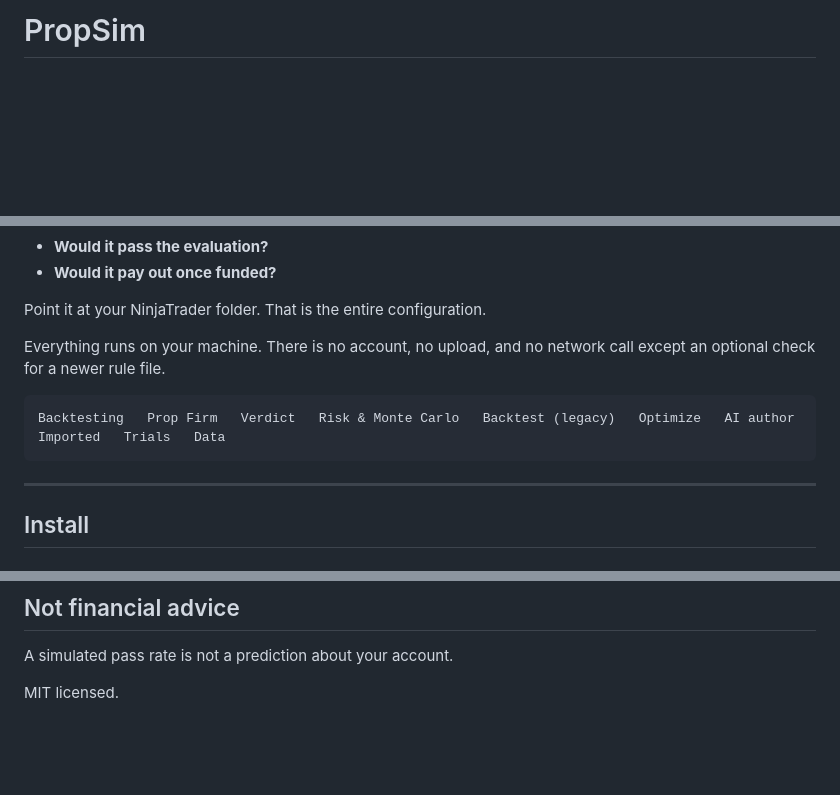
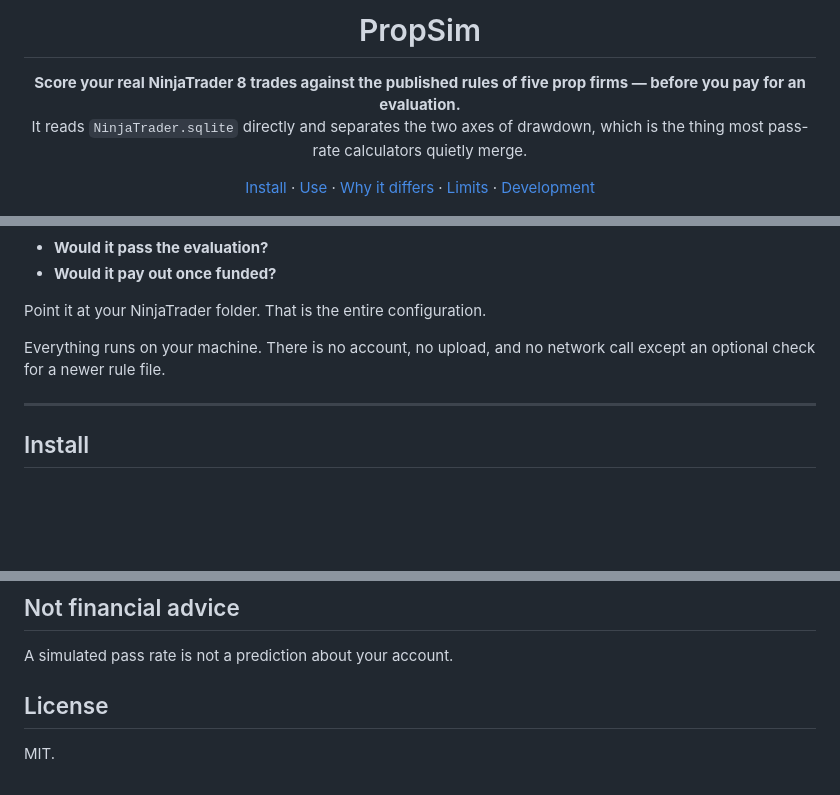
Before and after one commit to jalv92/PropSim, a Markdown page: README.md, 3 parts joined by grey strips. Rendered like a GitHub page; blank space fills up the shorter version.

````diff
--- a/README.md
+++ b/README.md
@@ -1 +1,17 @@
-# PropSim
+<div align="center">
+
+<h1>PropSim</h1>
+
+<p>
+  <b>Score your real NinjaTrader 8 trades against the published rules of five prop firms — before you pay for an evaluation.</b><br>
+  It reads <code>NinjaTrader.sqlite</code> directly and separates the two axes of drawdown, which is the thing most pass-rate calculators quietly merge.
+</p>
+
+<p>
+  <a href="#install">Install</a> ·
+  <a href="#use">Use</a> ·
+  <a href="#what-it-does-that-other-calculators-do-not">Why it differs</a> ·
+  <a href="#limits-stated-plainly">Limits</a> ·
+  <a href="#development">Development</a>
+</p>
+
@@ -10,10 +37,6 @@ Point it at your NinjaTrader folder. That is the entire configuration.
 
 Everything runs on your machine. There is no account, no upload, and no network
 call except an optional check for a newer rule file.
-
-```
-Backtesting   Prop Firm   Verdict   Risk & Monte Carlo   Backtest (legacy)   Optimize   AI author   Imported   Trials   Data
-```
 
 ---
 
@@ -428,4 +458,6 @@ marketing page understated a payout cap by 2.5×.
 
 A simulated pass rate is not a prediction about your account.
 
-MIT licensed.
+## License
+
+MIT.
````
Also changed, not shown: other parts of README.md (+18 -0 lines), docs/assets/hero.png (added), docs/assets/montecarlo.png (added), docs/assets/summary.png (added).
